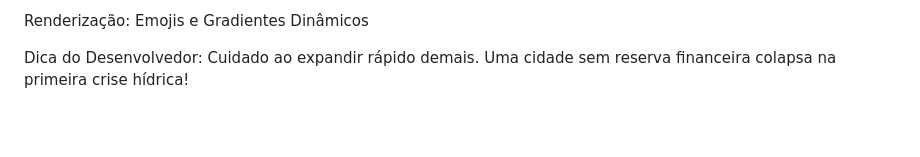
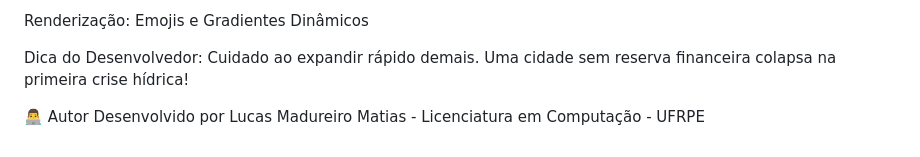
Before and after one commit to LucasMadureiro/magacity-game, a Markdown page: README.md, the part around the change. Rendered like a GitHub page; blank space fills up the shorter version.

Commit message:
Update README with author info and developer tip
Added author information and a developer tip to the README.

```diff
--- a/README.md
+++ b/README.md
@@ -92,3 +92,6 @@ Estrutura: HTML5
 Renderização: Emojis e Gradientes Dinâmicos
 
 Dica do Desenvolvedor: Cuidado ao expandir rápido demais. Uma cidade sem reserva financeira colapsa na primeira crise hídrica!
+
+👨‍💻 Autor
+Desenvolvido por Lucas Madureiro Matias - Licenciatura em Computação - UFRPE
```
